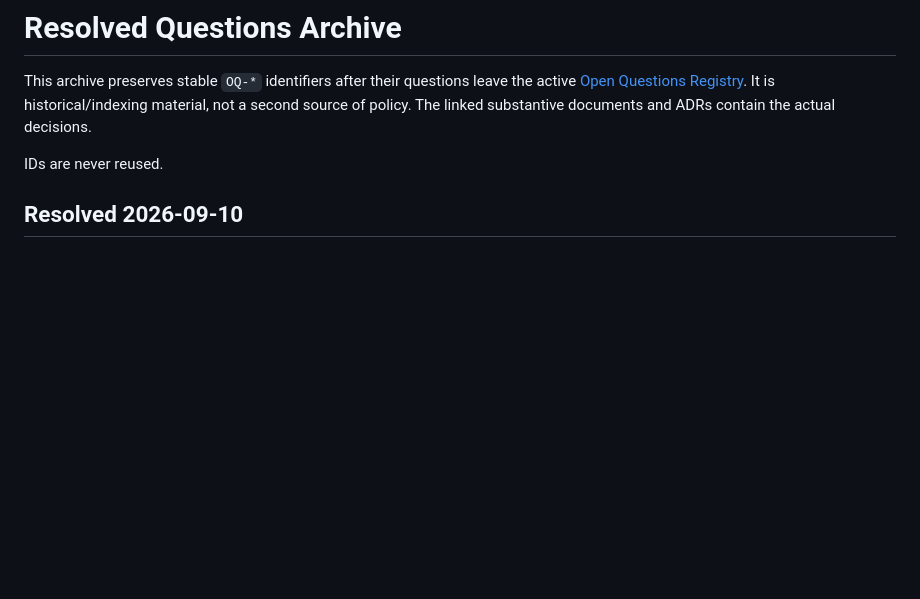
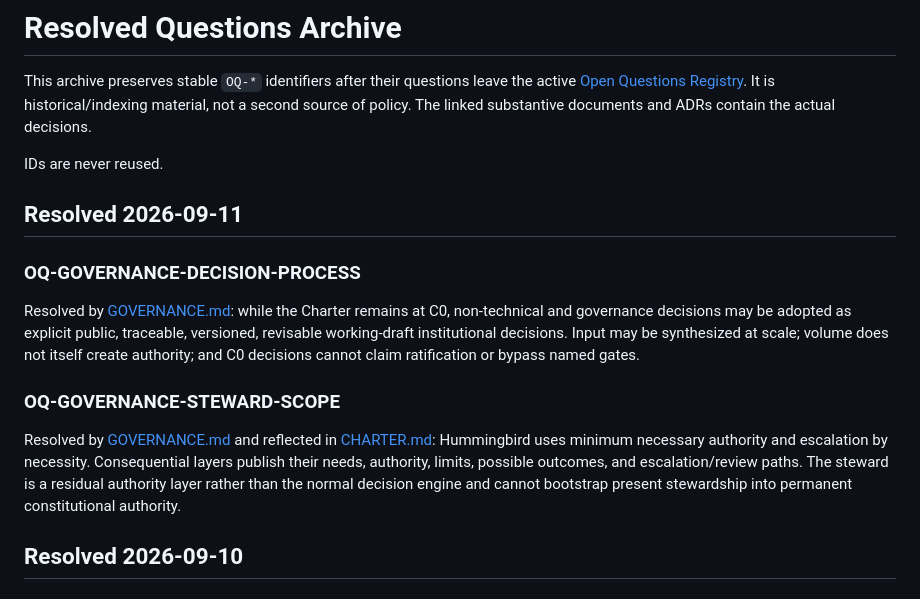
Before and after one commit to SunW0lf/hummingbird, a Markdown page: docs/governance/RESOLVED_QUESTIONS.md, the part around the change. Rendered like a GitHub page; blank space fills up the shorter version.

Commit message:
Archive resolved C0 governance questions

```diff
--- a/docs/governance/RESOLVED_QUESTIONS.md
+++ b/docs/governance/RESOLVED_QUESTIONS.md
@@ -3,6 +3,14 @@
 This archive preserves stable `OQ-*` identifiers after their questions leave the active [Open Questions Registry](OPEN_QUESTIONS.md). It is historical/indexing material, not a second source of policy. The linked substantive documents and ADRs contain the actual decisions.
 
 IDs are never reused.
+
+## Resolved 2026-09-11
+
+### OQ-GOVERNANCE-DECISION-PROCESS
+Resolved by [GOVERNANCE.md](../../GOVERNANCE.md): while the Charter remains at C0, non-technical and governance decisions may be adopted as explicit public, traceable, versioned, revisable working-draft institutional decisions. Input may be synthesized at scale; volume does not itself create authority; and C0 decisions cannot claim ratification or bypass named gates.
+
+### OQ-GOVERNANCE-STEWARD-SCOPE
+Resolved by [GOVERNANCE.md](../../GOVERNANCE.md) and reflected in [CHARTER.md](../../CHARTER.md): Hummingbird uses minimum necessary authority and escalation by necessity. Consequential layers publish their needs, authority, limits, possible outcomes, and escalation/review paths. The steward is a residual authority layer rather than the normal decision engine and cannot bootstrap present stewardship into permanent constitutional authority.
 
 ## Resolved 2026-09-10
 
```
